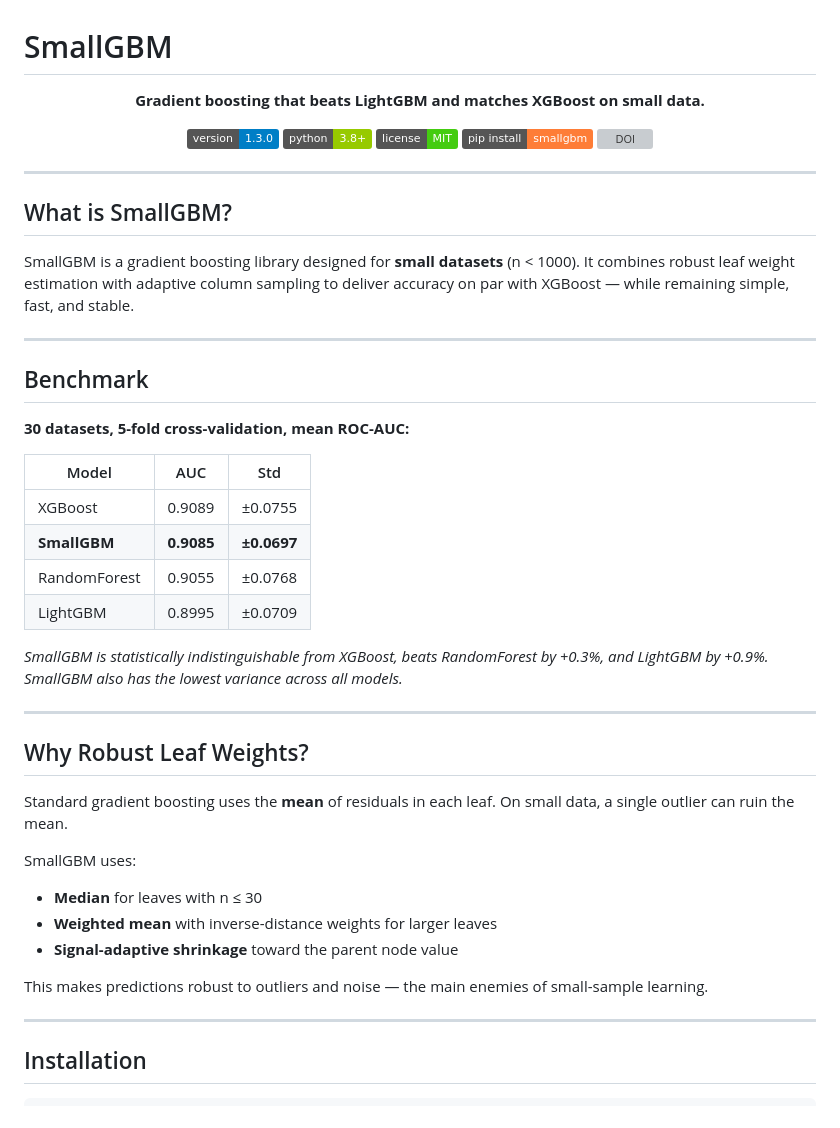
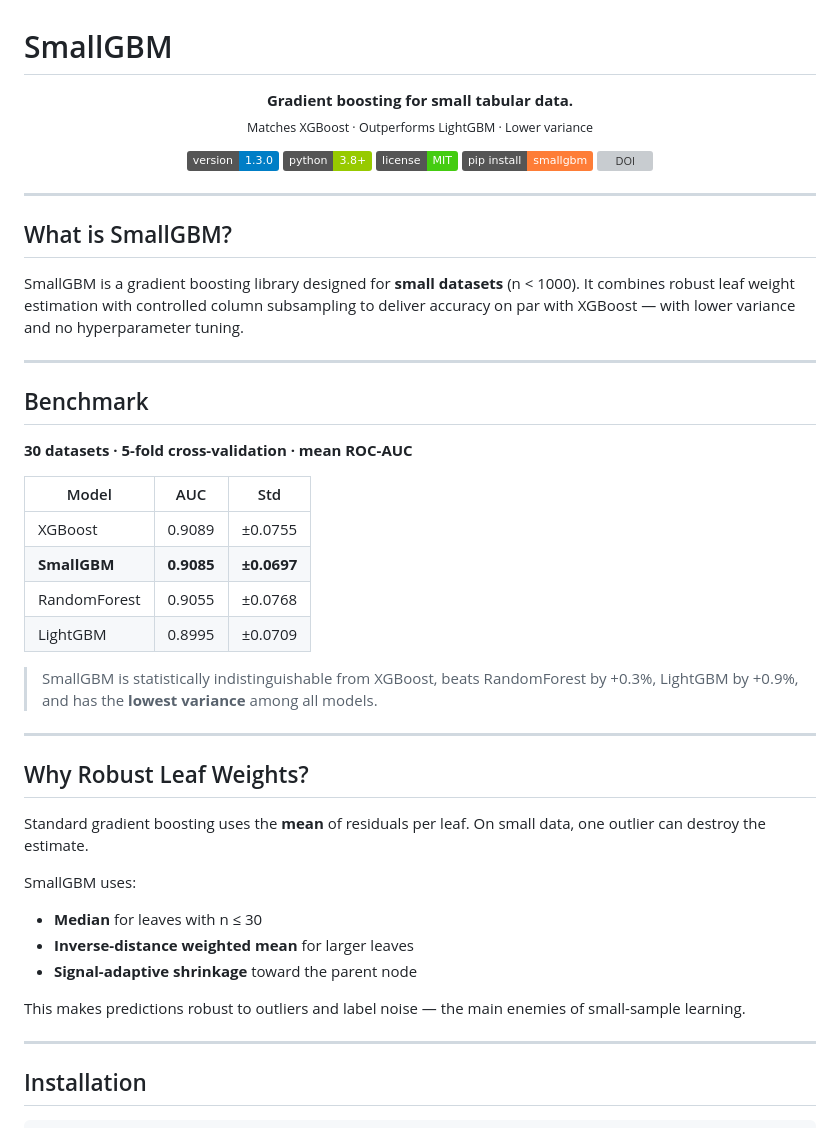
Before and after one commit to nsdmlk/SmallGBM, a Markdown page: README.md, the part around one of its changes. Rendered like a GitHub page; badges without logos; grey boxes are pictures that could not be loaded.

```diff
--- a/README.md
+++ b/README.md
@@ -1,7 +1,8 @@
 # SmallGBM
 
 <p align="center">
-  <b>Gradient boosting that beats LightGBM and matches XGBoost on small data.</b>
+  <b>Gradient boosting for small tabular data.</b><br>
+  <sub>Matches XGBoost · Outperforms LightGBM · Lower variance</sub>
 </p>
 
 <p align="center">
@@ -16,35 +17,36 @@
 
 ## What is SmallGBM?
 
-SmallGBM is a gradient boosting library designed for **small datasets** (n < 1000). It combines robust leaf weight estimation with adaptive column sampling to deliver accuracy on par with XGBoost — while remaining simple, fast, and stable.
+SmallGBM is a gradient boosting library designed for **small datasets** (n < 1000). It combines robust leaf weight estimation with controlled column subsampling to deliver accuracy on par with XGBoost — with lower variance and no hyperparameter tuning.
 
 ---
 
 ## Benchmark
 
-**30 datasets, 5-fold cross-validation, mean ROC-AUC:**
+**30 datasets · 5-fold cross-validation · mean ROC-AUC**
 
-| Model        | AUC    | Std    |
-| ------------ | ------ | ------ |
+| Model        | AUC    | Std     |
+| ------------ | ------ | ------- |
 | XGBoost      | 0.9089 | ±0.0755 |
 | **SmallGBM** | **0.9085** | **±0.0697** |
 | RandomForest | 0.9055 | ±0.0768 |
 | LightGBM     | 0.8995 | ±0.0709 |
 
-*SmallGBM is statistically indistinguishable from XGBoost, beats RandomForest by +0.3%, and LightGBM by +0.9%. SmallGBM also has the lowest variance across all models.*
+> SmallGBM is statistically indistinguishable from XGBoost, beats RandomForest by +0.3%, LightGBM by +0.9%, and has the **lowest variance** among all models.
 
 ---
 
 ## Why Robust Leaf Weights?
 
-Standard gradient boosting uses the **mean** of residuals in each leaf. On small data, a single outlier can ruin the mean.
+Standard gradient boosting uses the **mean** of residuals per leaf. On small data, one outlier can destroy the estimate.
 
 SmallGBM uses:
+
 - **Median** for leaves with n ≤ 30
-- **Weighted mean** with inverse-distance weights for larger leaves
-- **Signal-adaptive shrinkage** toward the parent node value
+- **Inverse-distance weighted mean** for larger leaves
+- **Signal-adaptive shrinkage** toward the parent node
 
-This makes predictions robust to outliers and noise — the main enemies of small-sample learning.
+This makes predictions robust to outliers and label noise — the main enemies of small-sample learning.
 
 ---
 
```
Also changed, not shown: other parts of README.md (+16 -28 lines).
